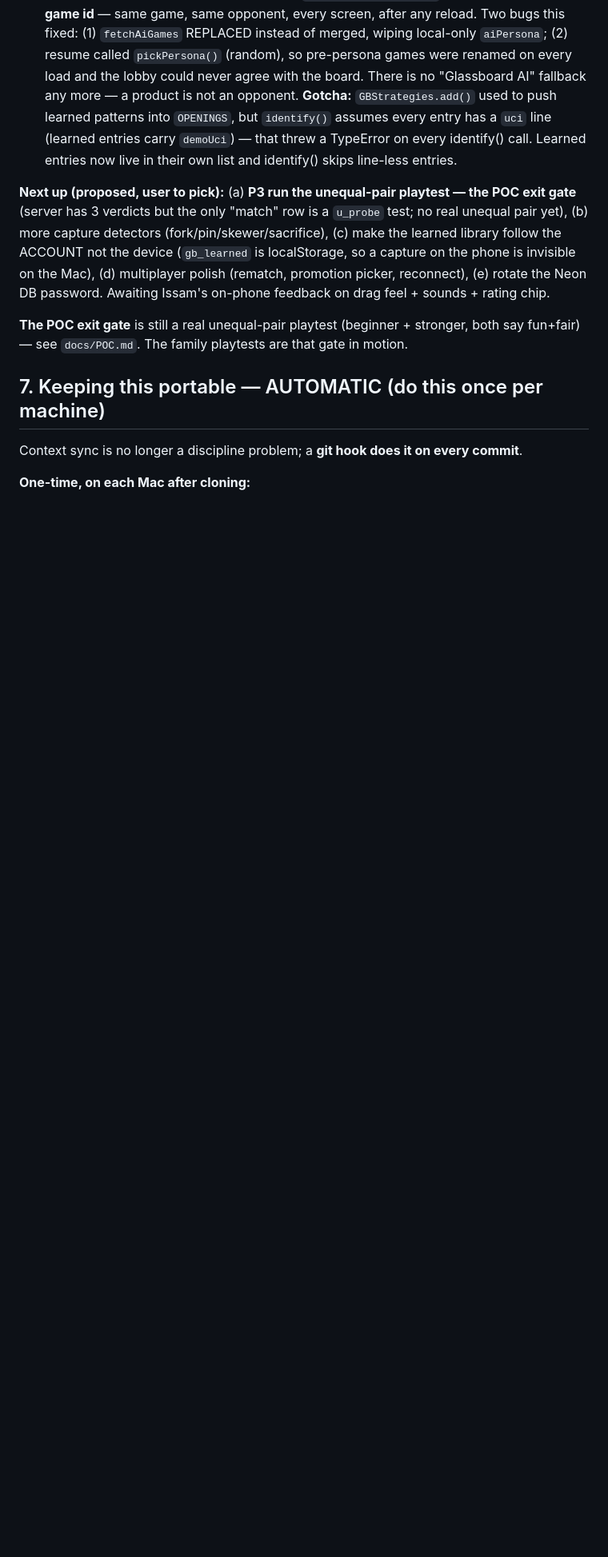
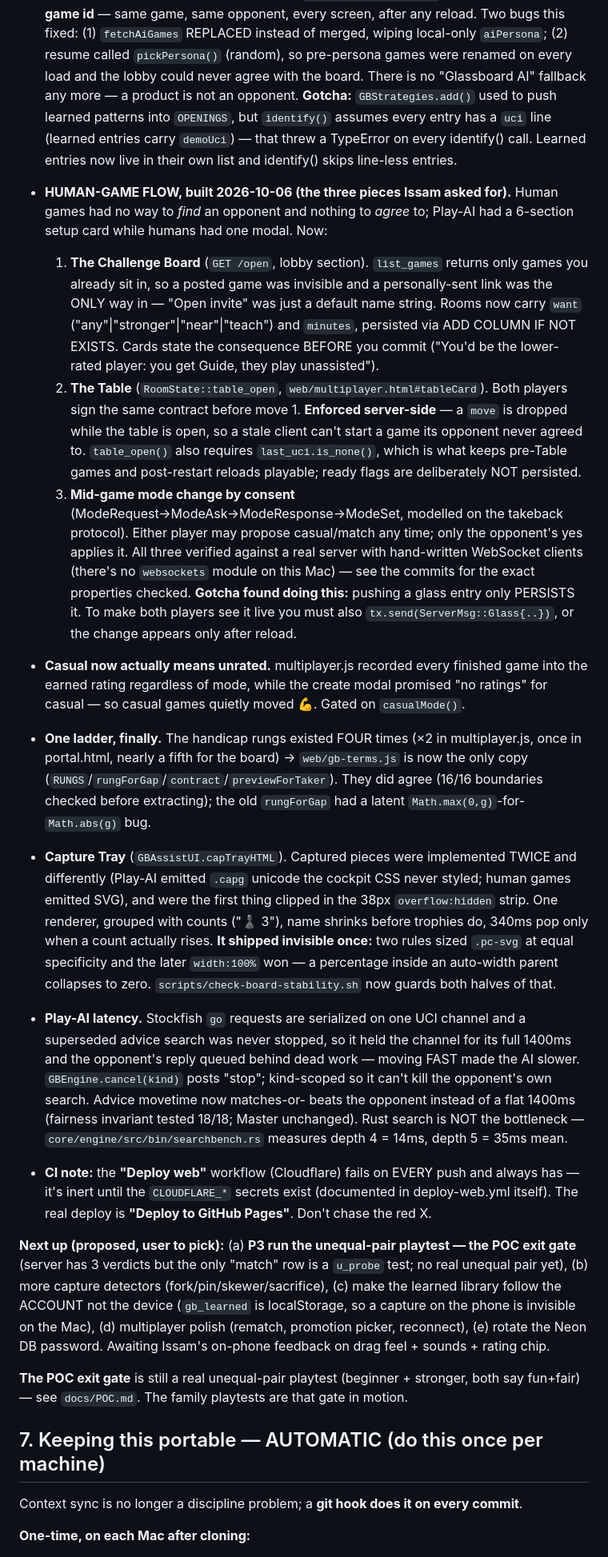
Before and after one commit to issamqadan/glassboard, a Markdown page: docs/CONTINUATION.md, the part around one of its changes. Shown at 80% size. Rendered like a GitHub page; blank space fills up the shorter version.

Commit message:
docs: log the human-game flow + the gotchas that cost time
Section 6 is what a fresh session reads first, so it carries the three
non-obvious things from today: pushing a glass entry only persists it (you must
broadcast it too), table_open() must require last_uci.is_none() or pre-existing
games deadlock, and the "Deploy web" workflow has failed on every push since
before today because it's inert without the Cloudflare secrets — don't chase it.

Co-Authored-By: Claude Opus 5 (1M context) <noreply@anthropic.com>
Claude-Session: https://claude.ai/code/session_01CuQBFVnaKdj8i7hQj7xya6

```diff
--- a/docs/CONTINUATION.md
+++ b/docs/CONTINUATION.md
@@ -159,6 +159,52 @@ accounts + Render secrets), #6 Web Push notifications (needs VAPID keys + Render
   on every identify() call. Learned entries now live in their own list and identify() skips
   line-less entries.
 
+- **HUMAN-GAME FLOW, built 2026-10-06 (the three pieces Issam asked for).** Human games had
+  no way to *find* an opponent and nothing to *agree* to; Play-AI had a 6-section setup card
+  while humans had one modal. Now:
+  1. **The Challenge Board** (`GET /open`, lobby section). `list_games` returns only games you
+     already sit in, so a posted game was invisible and a personally-sent link was the ONLY way
+     in — "Open invite" was just a default name string. Rooms now carry `want`
+     ("any"|"stronger"|"near"|"teach") and `minutes`, persisted via ADD COLUMN IF NOT EXISTS.
+     Cards state the consequence BEFORE you commit ("You'd be the lower-rated player: you get
+     Guide, they play unassisted").
+  2. **The Table** (`RoomState::table_open`, `web/multiplayer.html#tableCard`). Both players sign
+     the same contract before move 1. **Enforced server-side** — a `move` is dropped while the
+     table is open, so a stale client can't start a game its opponent never agreed to.
+     `table_open()` also requires `last_uci.is_none()`, which is what keeps pre-Table games and
+     post-restart reloads playable; ready flags are deliberately NOT persisted.
+  3. **Mid-game mode change by consent** (ModeRequest→ModeAsk→ModeResponse→ModeSet, modelled on
+     the takeback protocol). Either player may propose casual/match any time; only the opponent's
+     yes applies it.
+  All three verified against a real server with hand-written WebSocket clients (there's no
+  `websockets` module on this Mac) — see the commits for the exact properties checked.
+  **Gotcha found doing this:** pushing a glass entry only PERSISTS it. To make both players see
+  it live you must also `tx.send(ServerMsg::Glass{..})`, or the change appears only after reload.
+- **Casual now actually means unrated.** multiplayer.js recorded every finished game into the
+  earned rating regardless of mode, while the create modal promised "no ratings" for casual —
+  so casual games quietly moved 💪. Gated on `casualMode()`.
+- **One ladder, finally.** The handicap rungs existed FOUR times (×2 in multiplayer.js, once in
+  portal.html, nearly a fifth for the board) → `web/gb-terms.js` is now the only copy
+  (`RUNGS`/`rungForGap`/`contract`/`previewForTaker`). They did agree (16/16 boundaries checked
+  before extracting); the old `rungForGap` had a latent `Math.max(0,g)`-for-`Math.abs(g)` bug.
+- **Capture Tray** (`GBAssistUI.capTrayHTML`). Captured pieces were implemented TWICE and
+  differently (Play-AI emitted `.capg` unicode the cockpit CSS never styled; human games emitted
+  SVG), and were the first thing clipped in the 38px `overflow:hidden` strip. One renderer,
+  grouped with counts ("♟ 3"), name shrinks before trophies do, 340ms pop only when a count
+  actually rises. **It shipped invisible once:** two rules sized `.pc-svg` at equal specificity
+  and the later `width:100%` won — a percentage inside an auto-width parent collapses to zero.
+  `scripts/check-board-stability.sh` now guards both halves of that.
+- **Play-AI latency.** Stockfish `go` requests are serialized on one UCI channel and a superseded
+  advice search was never stopped, so it held the channel for its full 1400ms and the opponent's
+  reply queued behind dead work — moving FAST made the AI slower. `GBEngine.cancel(kind)` posts
+  "stop"; kind-scoped so it can't kill the opponent's own search. Advice movetime now matches-or-
+  beats the opponent instead of a flat 1400ms (fairness invariant tested 18/18; Master unchanged).
+  Rust search is NOT the bottleneck — `core/engine/src/bin/searchbench.rs` measures depth 4 = 14ms,
+  depth 5 = 35ms mean.
+- **CI note:** the **"Deploy web"** workflow (Cloudflare) fails on EVERY push and always has —
+  it's inert until the `CLOUDFLARE_*` secrets exist (documented in deploy-web.yml itself). The
+  real deploy is **"Deploy to GitHub Pages"**. Don't chase the red X.
+
 **Next up (proposed, user to pick):** (a) **P3 run the unequal-pair playtest — the POC exit gate**
 (server has 3 verdicts but the only "match" row is a `u_probe` test; no real unequal pair yet),
 (b) more capture detectors (fork/pin/skewer/sacrifice), (c) make the learned library follow the
```
Also changed, not shown: other parts of docs/CONTINUATION.md (+1 -1 lines), docs/ROADMAP.md (+20 -0 lines).
